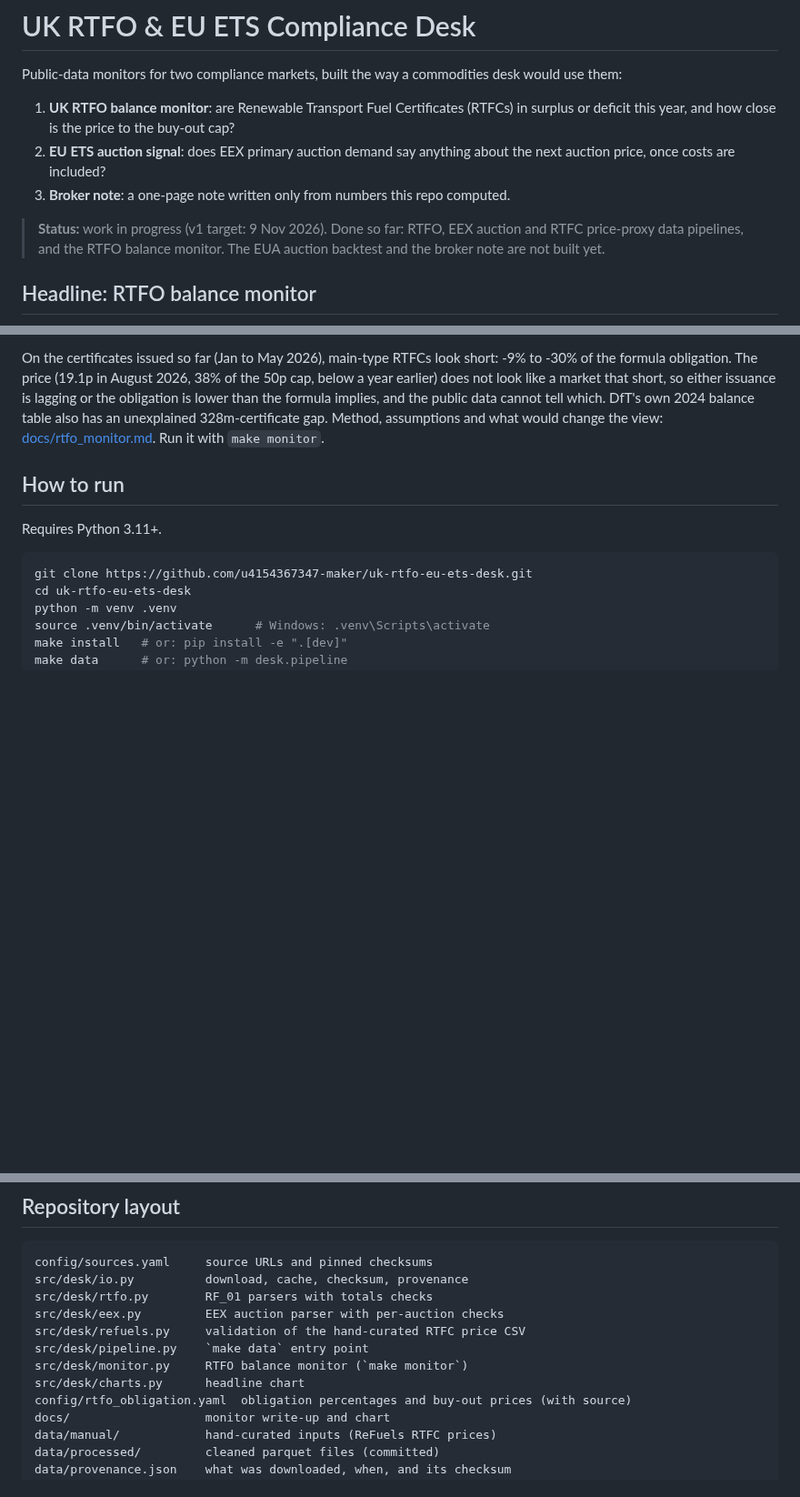
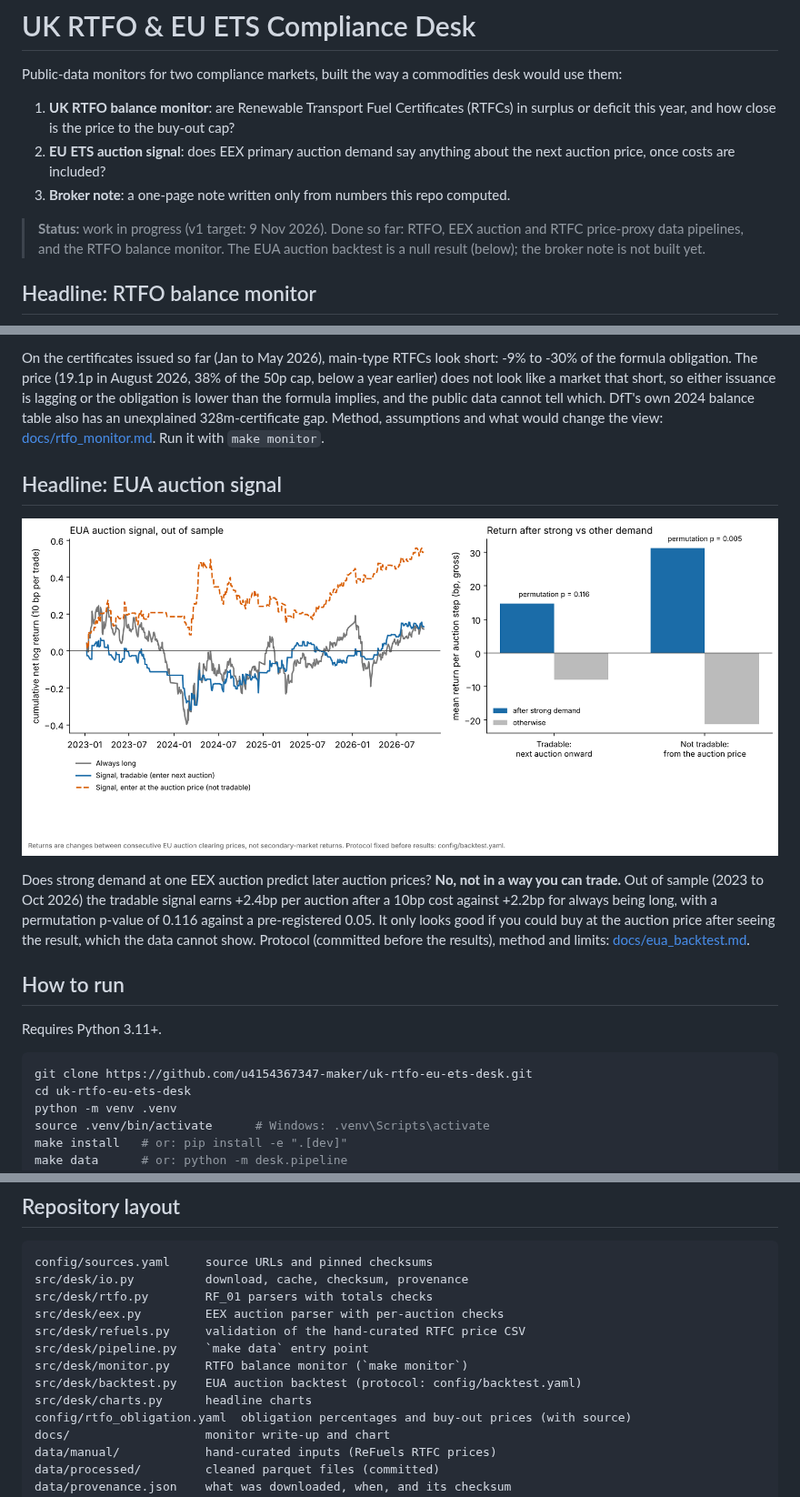
Before and after one commit to u4154367347-maker/uk-rtfo-eu-ets-desk, a Markdown page: README.md, 3 parts joined by grey strips. Shown at 91% size. Drawn GitHub-style; pictures changed too: docs/eua_backtest.png (added); blank space fills up the shorter version.

Commit message:
Add EUA auction backtest per the pre-registered protocol

```diff
--- a/README.md
+++ b/README.md
@@ -6,13 +6,19 @@ Public-data monitors for two compliance markets, built the way a commodities des
 2. **EU ETS auction signal**: does EEX primary auction demand say anything about the next auction price, once costs are included?
 3. **Broker note**: a one-page note written only from numbers this repo computed.
 
-> **Status:** work in progress (v1 target: 9 Nov 2026). Done so far: RTFO, EEX auction and RTFC price-proxy data pipelines, and the RTFO balance monitor. The EUA auction backtest and the broker note are not built yet.
+> **Status:** work in progress (v1 target: 9 Nov 2026). Done so far: RTFO, EEX auction and RTFC price-proxy data pipelines, and the RTFO balance monitor. The EUA auction backtest is a null result (below); the broker note is not built yet.
 
 ## Headline: RTFO balance monitor
 
 ![RTFO monitor](docs/rtfo_monitor.png)
 
 On the certificates issued so far (Jan to May 2026), main-type RTFCs look short: -9% to -30% of the formula obligation. The price (19.1p in August 2026, 38% of the 50p cap, below a year earlier) does not look like a market that short, so either issuance is lagging or the obligation is lower than the formula implies, and the public data cannot tell which. DfT's own 2024 balance table also has an unexplained 328m-certificate gap. Method, assumptions and what would change the view: [docs/rtfo_monitor.md](docs/rtfo_monitor.md). Run it with `make monitor`.
+
+## Headline: EUA auction signal
+
+![EUA backtest](docs/eua_backtest.png)
+
+Does strong demand at one EEX auction predict later auction prices? **No, not in a way you can trade.** Out of sample (2023 to Oct 2026) the tradable signal earns +2.4bp per auction after a 10bp cost against +2.2bp for always being long, with a permutation p-value of 0.116 against a pre-registered 0.05. It only looks good if you could buy at the auction price after seeing the result, which the data cannot show. Protocol (committed before the results), method and limits: [docs/eua_backtest.md](docs/eua_backtest.md).
 
 ## How to run
 
@@ -89,7 +95,8 @@ src/desk/eex.py         EEX auction parser with per-auction checks
 src/desk/refuels.py     validation of the hand-curated RTFC price CSV
 src/desk/pipeline.py    `make data` entry point
 src/desk/monitor.py     RTFO balance monitor (`make monitor`)
-src/desk/charts.py      headline chart
+src/desk/backtest.py    EUA auction backtest (protocol: config/backtest.yaml)
+src/desk/charts.py      headline charts
 config/rtfo_obligation.yaml  obligation percentages and buy-out prices (with source)
 docs/                   monitor write-up and chart
 data/manual/            hand-curated inputs (ReFuels RTFC prices)
```
Also changed, not shown: docs/eua_backtest.md (added, +38 -0 lines), 5 other files.
